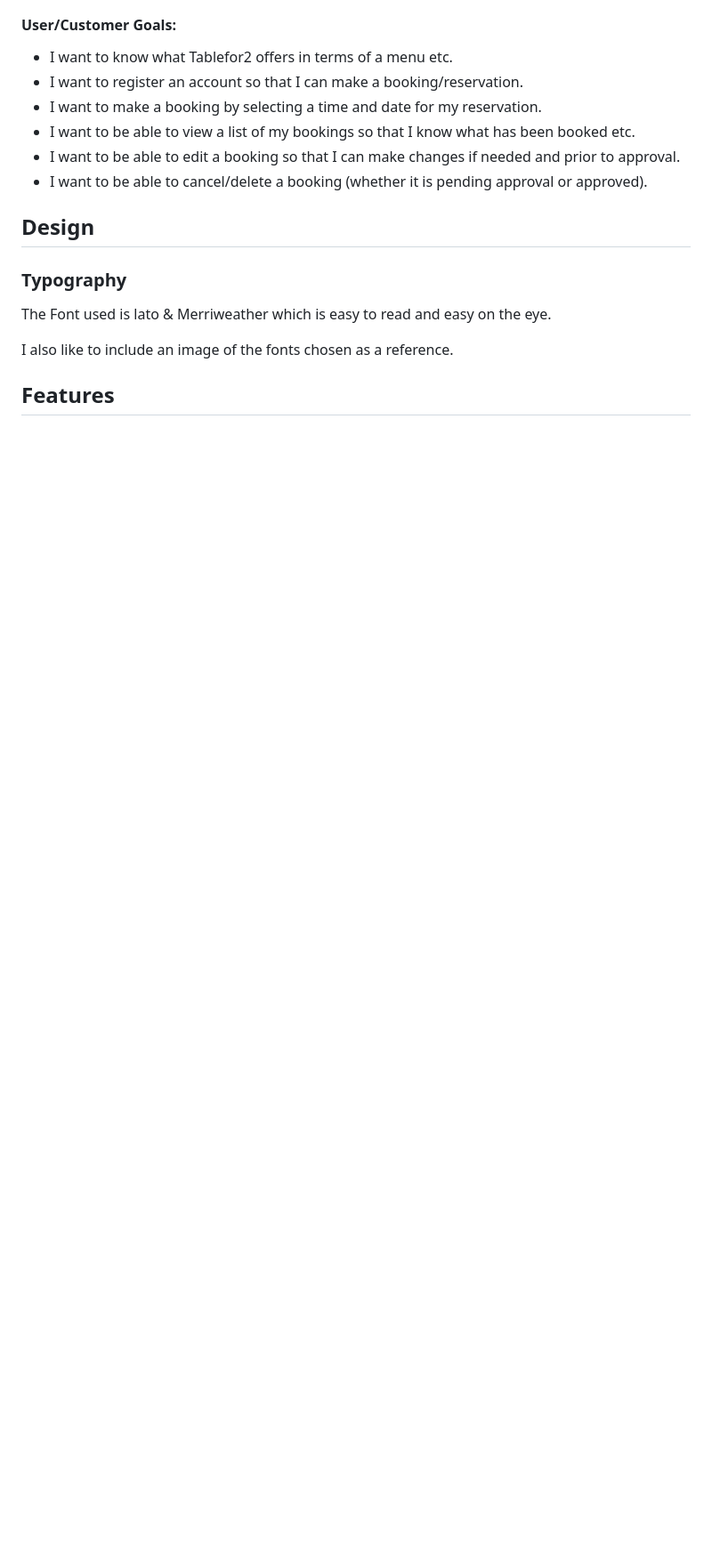
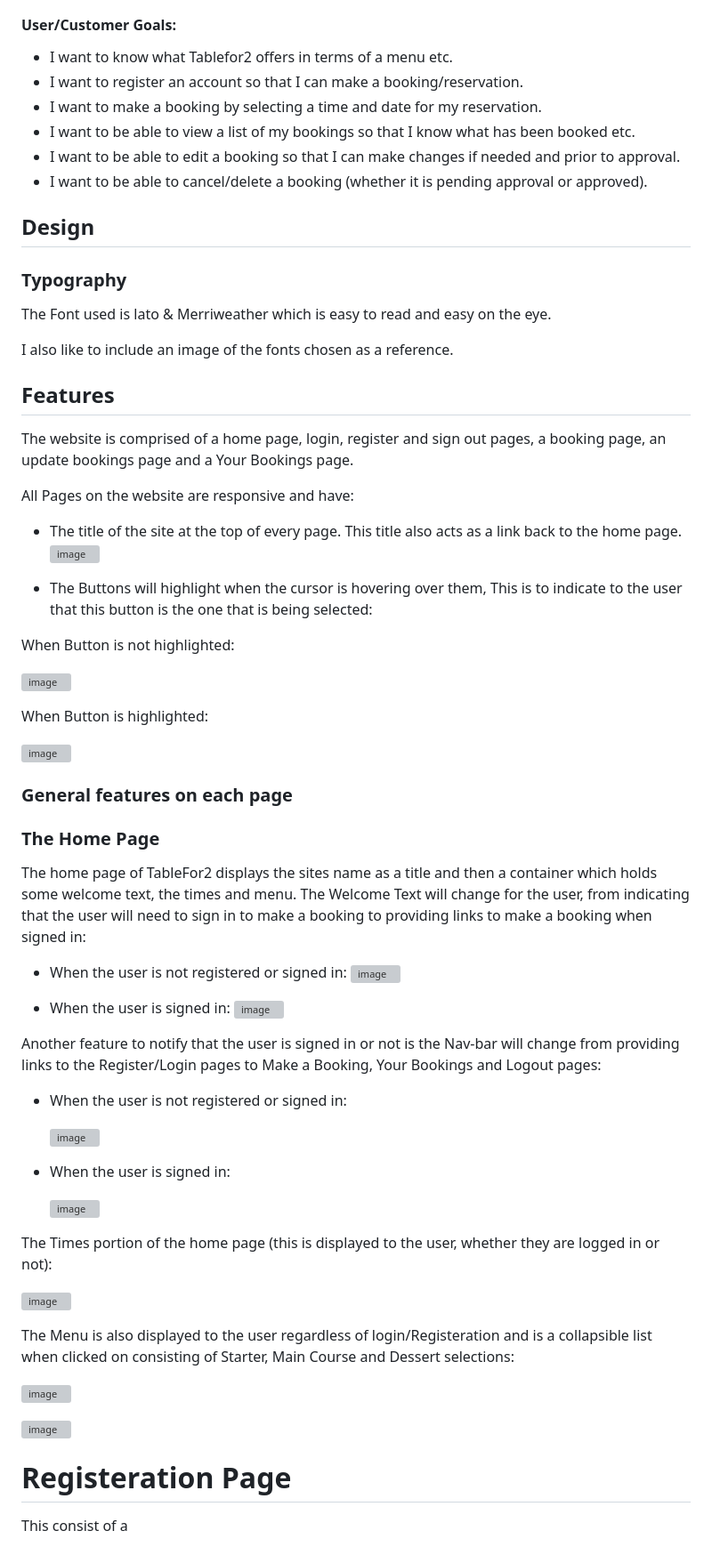
Before and after one commit to Neillcllghn/TEST_django_RESTURANTBOOKING, a Markdown page: README.md, the part around the change. Shown at 89% size. Drawn GitHub-style; blank space fills up the shorter version; grey boxes are pictures that could not be loaded.

Commit message:
General features - Home page

```diff
--- a/README.md
+++ b/README.md
@@ -81,3 +81,61 @@ The Font used is lato & Merriweather which is easy to read and easy on the eye.
 I also like to include an image of the fonts chosen as a reference.
 
 ## Features
+
+The website is comprised of a home page, login, register and sign out pages, a booking page, an update bookings page and a Your Bookings page.
+
+All Pages on the website are responsive and have:
+
+- The title of the site at the top of every page. This title also acts as a link back to the home page.
+![image](https://user-images.githubusercontent.com/109948740/234081436-51b304c9-8f15-40bb-a40c-e52def0e926d.png)
+
+- The Buttons will highlight when the cursor is hovering over them, This is to indicate to the user that this button is the one that is being selected:
+
+When Button is not highlighted:
+
+![image](https://user-images.githubusercontent.com/109948740/234083160-55a69603-b4bb-4f03-bd84-e797d6f93c4f.png)
+
+When Button is highlighted:
+
+![image](https://user-images.githubusercontent.com/109948740/234083620-b09e5077-ac13-4d97-b97c-aac9d73fa55d.png)
+
+### General features on each page
+
+### The Home Page
+
+The home page of TableFor2 displays the sites name as a title and then a container which holds some welcome text, the times and menu. The Welcome Text will change for the user, from indicating that the user will need to sign in to make a booking to providing links to make a booking when signed in:
+
+- When the user is not registered or signed in:
+  ![image](https://user-images.githubusercontent.com/109948740/234085541-666f3c25-b19f-49c7-ab91-0d5935b15c17.png)
+
+
+- When the user is signed in:
+  ![image](https://user-images.githubusercontent.com/109948740/234085691-572b8c89-130c-45ae-bb7b-2a0b537843c3.png)
+
+
+Another feature to notify that the user is signed in or not is the Nav-bar will change from providing links to the Register/Login pages to Make a Booking, Your Bookings and Logout pages:
+
+- When the user is not registered or signed in:
+
+  ![image](https://user-images.githubusercontent.com/109948740/234086164-c78ad6b0-7a59-46ca-b78d-15ef42c049d4.png)
+
+
+- When the user is signed in:
+
+  ![image](https://user-images.githubusercontent.com/109948740/234086102-31519ca7-2e85-4294-81de-64774032ab85.png)
+
+
+The Times portion of the home page (this is displayed to the user, whether they are logged in or not):
+
+![image](https://user-images.githubusercontent.com/109948740/234086515-004fe18f-fe1a-48d4-91af-799e131a23fa.png)
+
+The Menu is also displayed to the user regardless of login/Registeration and is a collapsible list when clicked on consisting of Starter, Main Course and Dessert selections:
+
+![image](https://user-images.githubusercontent.com/109948740/234087251-2952bee7-0da9-4b7f-aa53-c531c2172238.png)
+
+![image](https://user-images.githubusercontent.com/109948740/234087288-096b30da-d1b6-483d-a379-b4eb1a8a870e.png)
+
+
+# Registeration Page
+
+This consist of a
```
